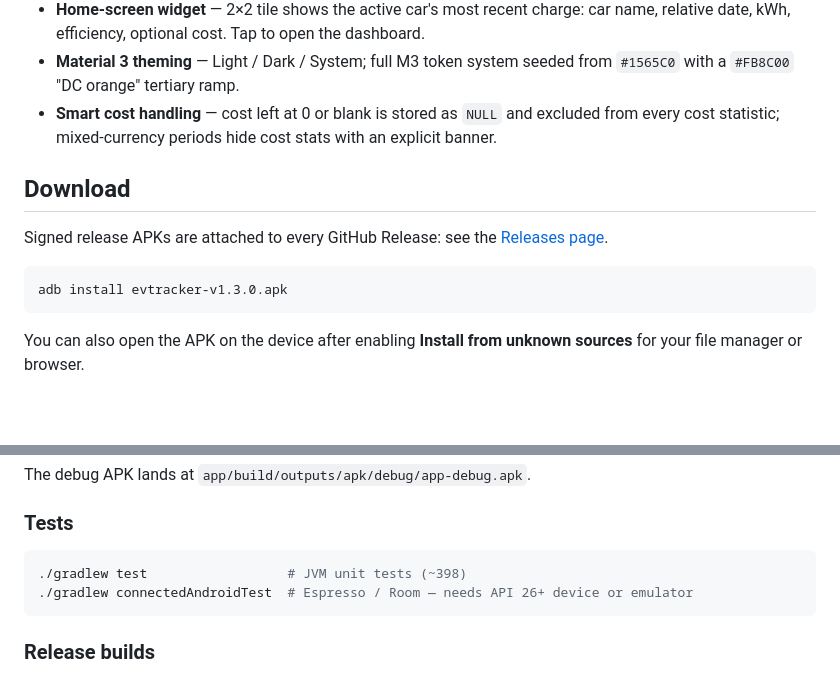
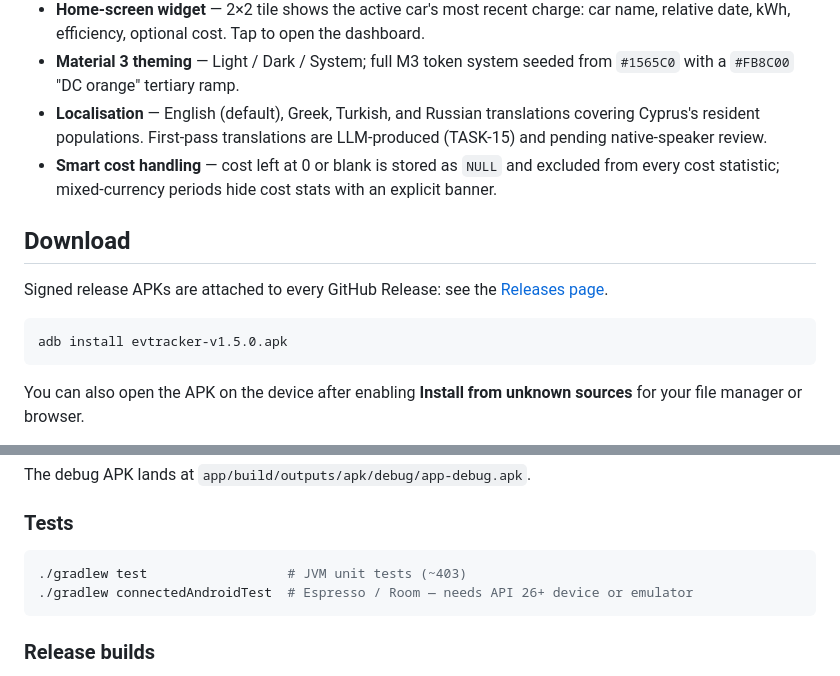
Before and after one commit to SPS-L/joulie, a Markdown page: README.md, 2 parts joined by grey strips. Drawn GitHub-style; blank space fills up the shorter version.

````diff
--- a/README.md
+++ b/README.md
@@ -37,6 +37,7 @@ Log every charge — odometer, kWh added, AC/DC, location, optional cost — and
 - **CSV export** — share via the Android share sheet.
 - **Home-screen widget** — 2×2 tile shows the active car's most recent charge: car name, relative date, kWh, efficiency, optional cost. Tap to open the dashboard.
 - **Material 3 theming** — Light / Dark / System; full M3 token system seeded from `#1565C0` with a `#FB8C00` "DC orange" tertiary ramp.
+- **Localisation** — English (default), Greek, Turkish, and Russian translations covering Cyprus's resident populations. First-pass translations are LLM-produced (TASK-15) and pending native-speaker review.
 - **Smart cost handling** — cost left at 0 or blank is stored as `NULL` and excluded from every cost statistic; mixed-currency periods hide cost stats with an explicit banner.
 
 ## Download
@@ -44,7 +45,7 @@ Log every charge — odometer, kWh added, AC/DC, location, optional cost — and
 Signed release APKs are attached to every GitHub Release: see the [Releases page](https://github.com/SPS-L/EV-android-app/releases).
 
 ```bash
-adb install evtracker-v1.3.0.apk
+adb install evtracker-v1.5.0.apk
 ```
 
 You can also open the APK on the device after enabling **Install from unknown sources** for your file manager or browser.
@@ -85,7 +86,7 @@ The debug APK lands at `app/build/outputs/apk/debug/app-debug.apk`.
 ### Tests
 
 ```bash
-./gradlew test                  # JVM unit tests (~398)
+./gradlew test                  # JVM unit tests (~403)
 ./gradlew connectedAndroidTest  # Espresso / Room — needs API 26+ device or emulator
 ```
 
````
Also changed, not shown: docs/DESIGN.md (+18 -0 lines).
